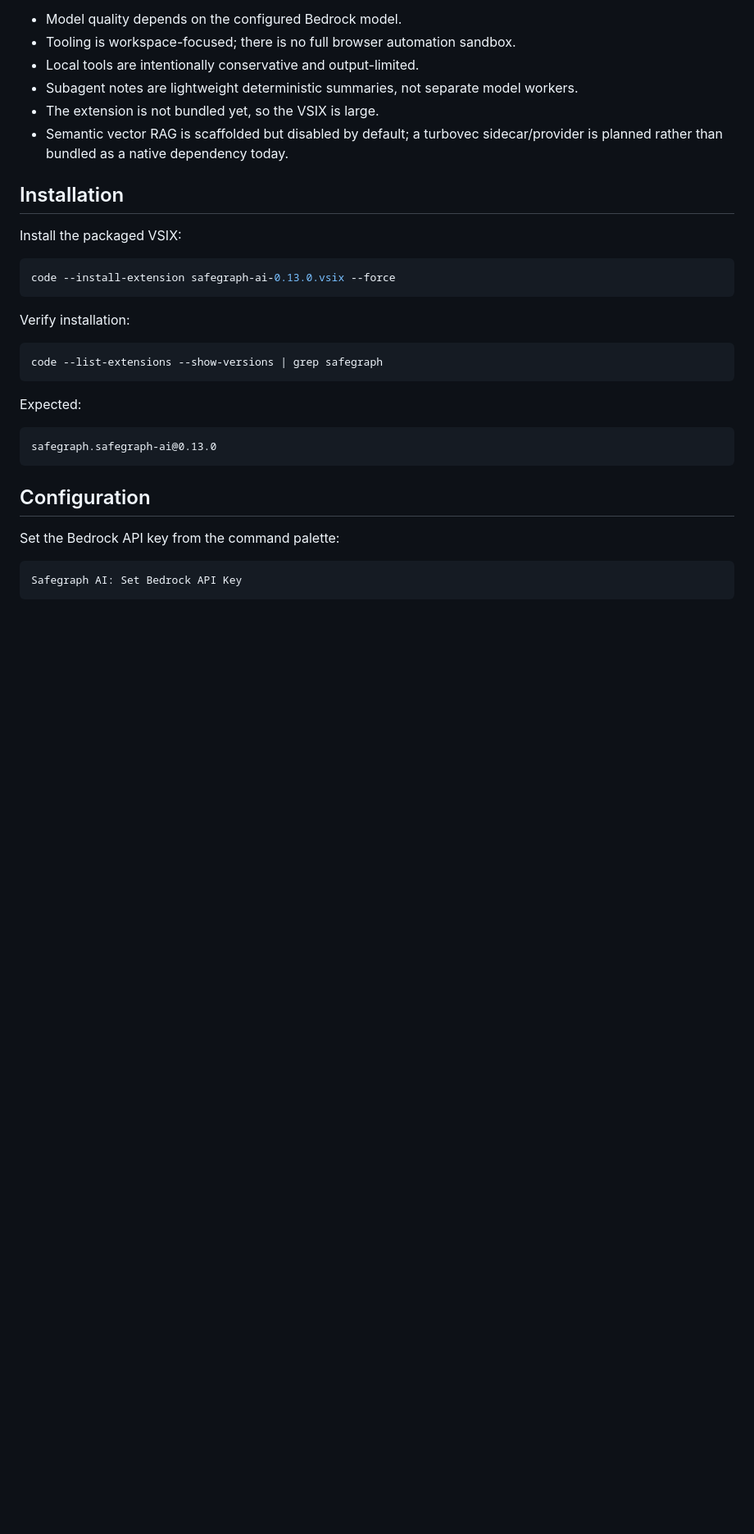
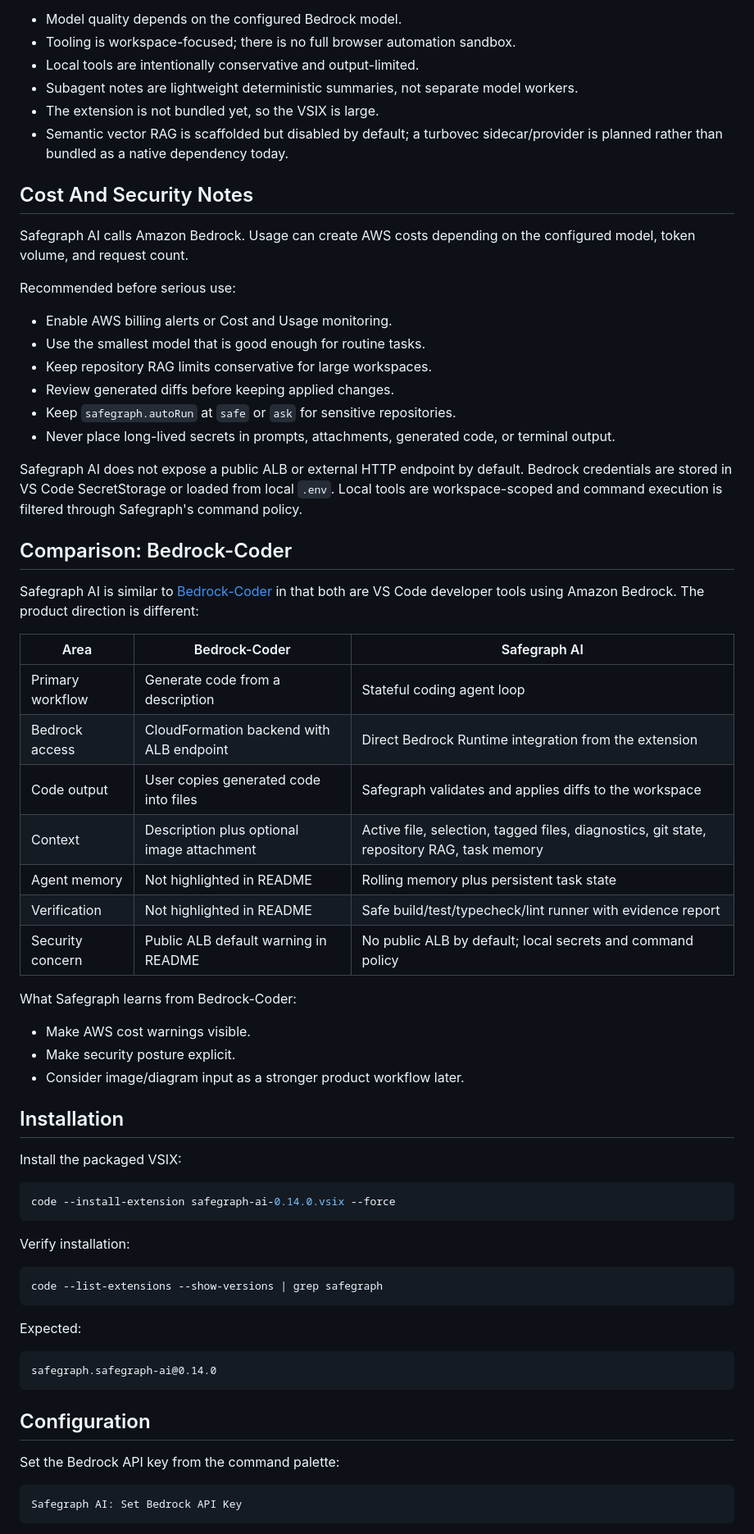
Before and after one commit to HTL2910/AWS-AI-chatbot, a Markdown page: safegraph-ai-vscode/README.md, the part around one of its changes. Shown at 82% size. Rendered like a GitHub page; blank space fills up the shorter version.

````diff
--- a/safegraph-ai-vscode/README.md
+++ b/safegraph-ai-vscode/README.md
@@ -57,12 +57,47 @@ Current limits:
 - The extension is not bundled yet, so the VSIX is large.
 - Semantic vector RAG is scaffolded but disabled by default; a turbovec sidecar/provider is planned rather than bundled as a native dependency today.
 
+## Cost And Security Notes
+
+Safegraph AI calls Amazon Bedrock. Usage can create AWS costs depending on the configured model, token volume, and request count.
+
+Recommended before serious use:
+
+- Enable AWS billing alerts or Cost and Usage monitoring.
+- Use the smallest model that is good enough for routine tasks.
+- Keep repository RAG limits conservative for large workspaces.
+- Review generated diffs before keeping applied changes.
+- Keep `safegraph.autoRun` at `safe` or `ask` for sensitive repositories.
+- Never place long-lived secrets in prompts, attachments, generated code, or terminal output.
+
+Safegraph AI does not expose a public ALB or external HTTP endpoint by default. Bedrock credentials are stored in VS Code SecretStorage or loaded from local `.env`. Local tools are workspace-scoped and command execution is filtered through Safegraph's command policy.
+
+## Comparison: Bedrock-Coder
+
+Safegraph AI is similar to [Bedrock-Coder](https://github.com/iankohhh/Bedrock-Coder) in that both are VS Code developer tools using Amazon Bedrock. The product direction is different:
+
+| Area | Bedrock-Coder | Safegraph AI |
+|---|---|---|
+| Primary workflow | Generate code from a description | Stateful coding agent loop |
+| Bedrock access | CloudFormation backend with ALB endpoint | Direct Bedrock Runtime integration from the extension |
+| Code output | User copies generated code into files | Safegraph validates and applies diffs to the workspace |
+| Context | Description plus optional image attachment | Active file, selection, tagged files, diagnostics, git state, repository RAG, task memory |
+| Agent memory | Not highlighted in README | Rolling memory plus persistent task state |
+| Verification | Not highlighted in README | Safe build/test/typecheck/lint runner with evidence report |
+| Security concern | Public ALB default warning in README | No public ALB by default; local secrets and command policy |
+
+What Safegraph learns from Bedrock-Coder:
+
+- Make AWS cost warnings visible.
+- Make security posture explicit.
+- Consider image/diagram input as a stronger product workflow later.
+
 ## Installation
 
 Install the packaged VSIX:
 
 ```sh
-code --install-extension safegraph-ai-0.13.0.vsix --force
+code --install-extension safegraph-ai-0.14.0.vsix --force
 ```
 
 Verify installation:
@@ -74,7 +109,7 @@ code --list-extensions --show-versions | grep safegraph
 Expected:
 
 ```text
-safegraph.safegraph-ai@0.13.0
+safegraph.safegraph-ai@0.14.0
 ```
 
 ## Configuration
````
Also changed, not shown: other parts of safegraph-ai-vscode/README.md (+8 -4 lines).
